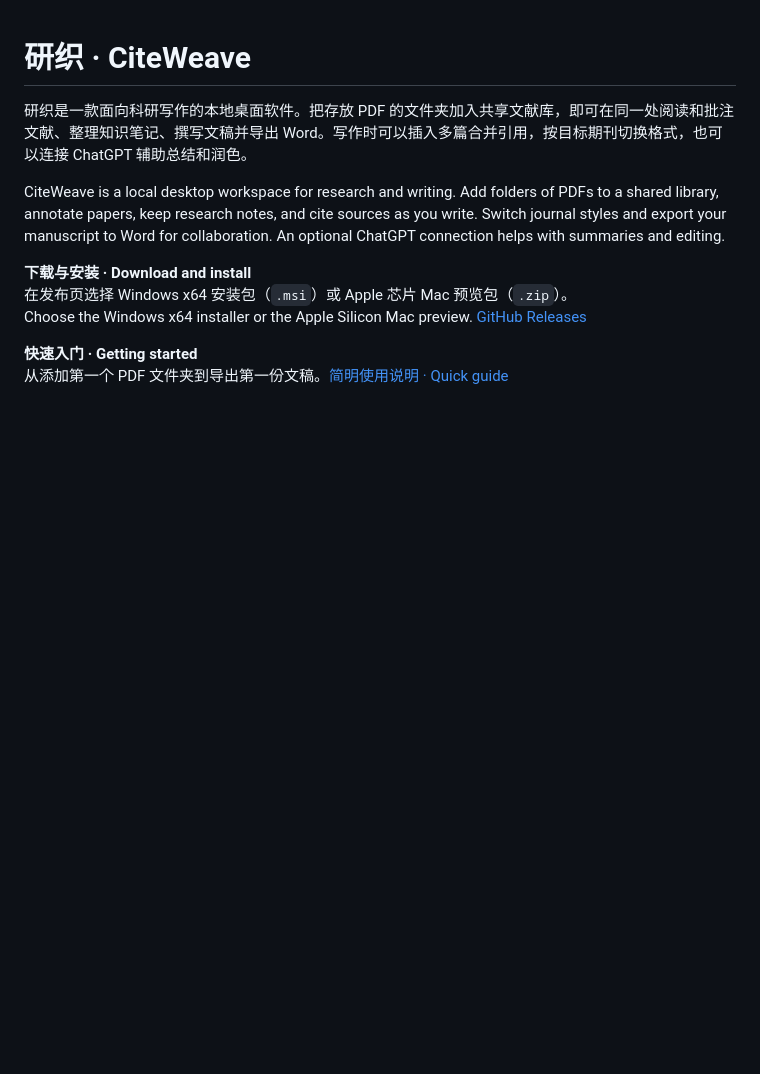
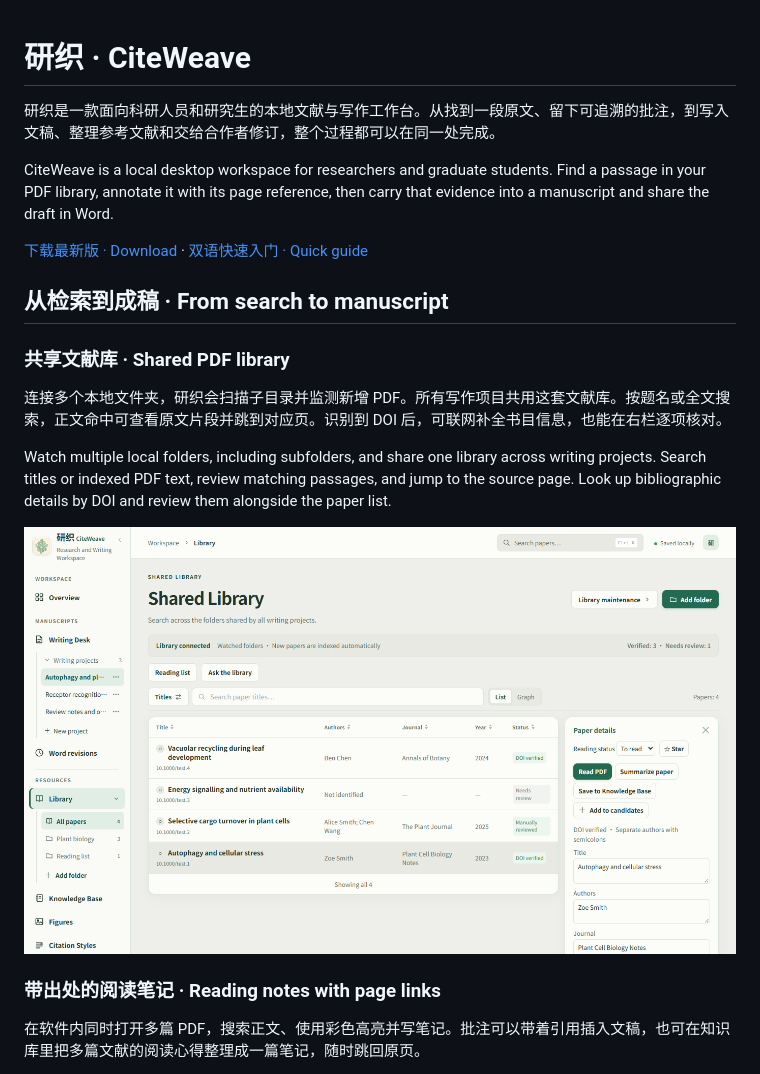
Before and after one commit to Alarics537/CiteWeave, a Markdown page: README.md, the part around one of its changes. GitHub-like rendering; pictures changed too: assets/screenshots/library.png (added); blank space fills up the shorter version.

Commit message:
Expand the bilingual overview with English interface screenshots

```diff
--- a/README.md
+++ b/README.md
@@ -1,12 +1,22 @@
 # 研织 · CiteWeave
 
-研织是一款面向科研写作的本地桌面软件。把存放 PDF 的文件夹加入共享文献库，即可在同一处阅读和批注文献、整理知识笔记、撰写文稿并导出 Word。写作时可以插入多篇合并引用，按目标期刊切换格式，也可以连接 ChatGPT 辅助总结和润色。
+研织是一款面向科研人员和研究生的本地文献与写作工作台。从找到一段原文、留下可追溯的批注，到写入文稿、整理参考文献和交给合作者修订，整个过程都可以在同一处完成。
 
-CiteWeave is a local desktop workspace for research and writing. Add folders of PDFs to a shared library, annotate papers, keep research notes, and cite sources as you write. Switch journal styles and export your manuscript to Word for collaboration. An optional ChatGPT connection helps with summaries and editing.
+CiteWeave is a local desktop workspace for researchers and graduate students. Find a passage in your PDF library, annotate it with its page reference, then carry that evidence into a manuscript and share the draft in Word.
 
-**下载与安装 · Download and install**
-在发布页选择 Windows x64 安装包（`.msi`）或 Apple 芯片 Mac 预览包（`.zip`）。
-Choose the Windows x64 installer or the Apple Silicon Mac preview. [GitHub Releases](https://github.com/Alarics537/CiteWeave/releases/latest)
+[下载最新版 · Download](https://github.com/Alarics537/CiteWeave/releases/latest) · [双语快速入门 · Quick guide](QUICKSTART.md)
 
-**快速入门 · Getting started**
-从添加第一个 PDF 文件夹到导出第一份文稿。[简明使用说明 · Quick guide](QUICKSTART.md)
+## 从检索到成稿 · From search to manuscript
+
+### 共享文献库 · Shared PDF library
+
+连接多个本地文件夹，研织会扫描子目录并监测新增 PDF。所有写作项目共用这套文献库。按题名或全文搜索，正文命中可查看原文片段并跳到对应页。识别到 DOI 后，可联网补全书目信息，也能在右栏逐项核对。
+
+Watch multiple local folders, including subfolders, and share one library across writing projects. Search titles or indexed PDF text, review matching passages, and jump to the source page. Look up bibliographic details by DOI and review them alongside the paper list.
+
+![共享文献库和文献信息面板 · Shared library with the metadata editor](assets/screenshots/library.png)
+
+### 带出处的阅读笔记 · Reading notes with page links
+
+在软件内同时打开多篇 PDF，搜索正文、使用彩色高亮并写笔记。批注可以带着引用插入文稿，也可在知识库里把多篇文献的阅读心得整理成一篇笔记，随时跳回原页。
+
```
Also changed, not shown: other parts of README.md (+26 -0 lines), assets/screenshots/reader.png (added), assets/screenshots/writing.png (added).
